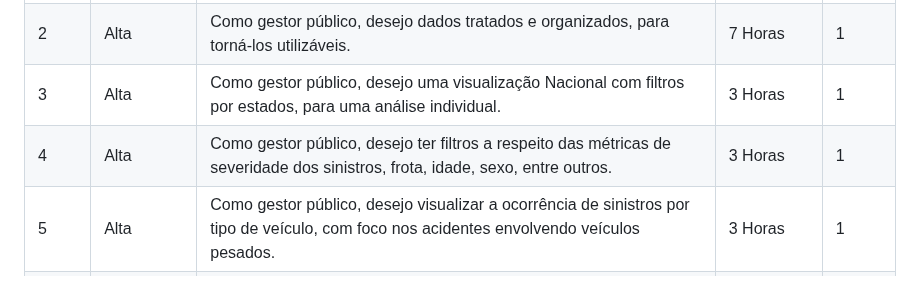
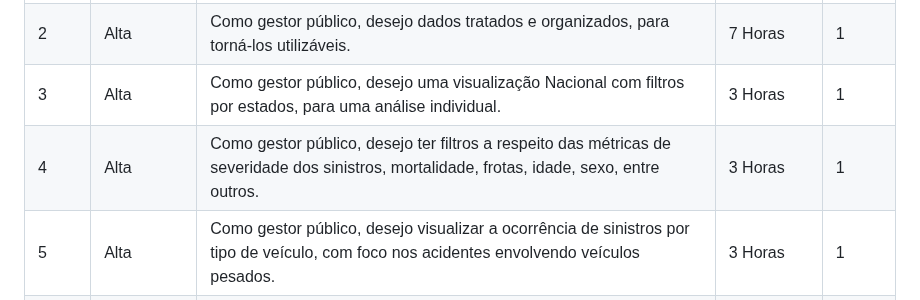
Before and after one commit to grupodeltalog/Back_log-2-semestre, a Markdown page: README.md, the part around the change. GitHub-like rendering.

```diff
--- a/README.md
+++ b/README.md
@@ -54,7 +54,7 @@ Este projeto tem como objetivo ajudar e facilitar na utilização da plataforma
 | 1    |     Alta   | Como gestor público, desejo uma base de dados extraídos da PRF e DATASUS, para possuir uma fonte oficial e confiável de informações.                    |5 Horas     | 1      |
 | 2    |     Alta   | Como gestor público, desejo dados tratados e organizados, para torná-los utilizáveis.                                                                   |7 Horas     | 1      |
 | 3    |     Alta   | Como gestor público, desejo uma visualização Nacional com filtros por estados, para uma análise individual.                                             |3 Horas     | 1      |
-| 4    |     Alta   | Como gestor público, desejo ter filtros a respeito das métricas de severidade dos sinistros, frota, idade, sexo, entre outros.                          |3 Horas     | 1      |
+| 4    |     Alta   | Como gestor público, desejo ter filtros a respeito das métricas de severidade dos sinistros, mortalidade, frotas, idade, sexo, entre outros.                          |3 Horas     | 1      |
 | 5    |     Alta   | Como gestor público, desejo visualizar a ocorrência de sinistros por tipo de veículo, com foco nos acidentes envolvendo veículos pesados.               |3 Horas     | 1      |
 | 6    |     Alta   |                                                                                                                                                         |3 Horas     | 1      |
 | 7    |     Alta   |                                                                                                                                                         |3 Horas     | 1      |
```
